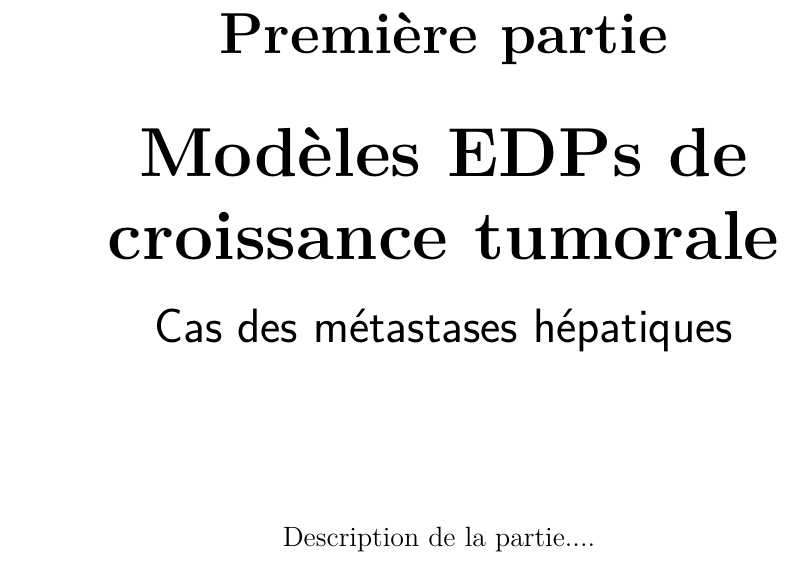
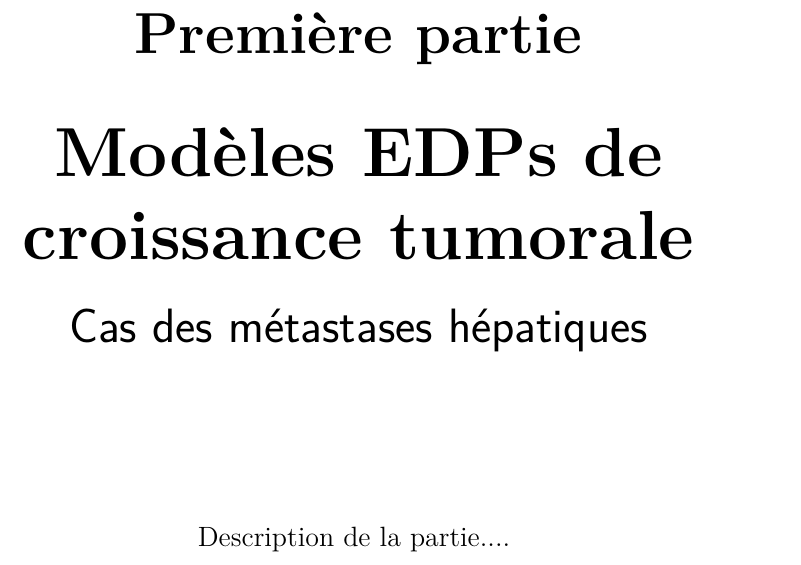
Before and after one commit to glefebvr/G_LEFEBVRE_thesis, a LaTeX book (manuscrit_G_LEFEBVRE/main.tex): part of page 1 of 16 before the commit and part of page 1 of 14 after it, cut so that both start at the same text. Compiled offline with pdfLaTeX.

Commit message:
Modif mise en page pour todonotes toujours dans la meme marge

```diff
--- a/manuscrit_G_LEFEBVRE/main.tex
+++ b/manuscrit_G_LEFEBVRE/main.tex
@@ -1,5 +1,6 @@
 %\documentclass[12pt,a4paper,twoside]{memoir}
-\documentclass[a4paper,twoside]{book}
+%\documentclass[a4paper,twoside]{book} %%% twoside pour final
+\documentclass[a4paper,oneside]{book}
 
 \usepackage[utf8]{inputenc}
 \usepackage[francais,frenchb]{babel}
@@ -20,10 +21,13 @@
 \usepackage{subfig}%% \subfloat
 \usepackage{xspace}
 \usepackage{lipsum}
-\usepackage[textwidth=23mm]{todonotes} %%% Ajuster le textwidth en fct de la marge
+\usepackage{xcolor}
+\usepackage[textwidth=25mm]{todonotes} %%% Ajuster le textwidth en fct de la marge
 %\usepackage[disable]{todonotes}
-\usepackage{xcolor}
-\usepackage[left=35mm,right=25mm,top=30mm,bottom=30mm]{geometry}
+%%% Dimension page pour final
+%\usepackage[left=35mm,right=25mm,top=30mm,bottom=30mm]{geometry}
+%%% Dimension page pour todonote a droite
+\usepackage[left=20mm,right=40mm,top=30mm,bottom=30mm]{geometry}
 \usepackage{tcolorbox}
 \usepackage{subfiles}
 
```
Also changed, not shown: manuscrit_G_LEFEBVRE/chap_analyse_heterogeneite.pdf, 1 other file.
